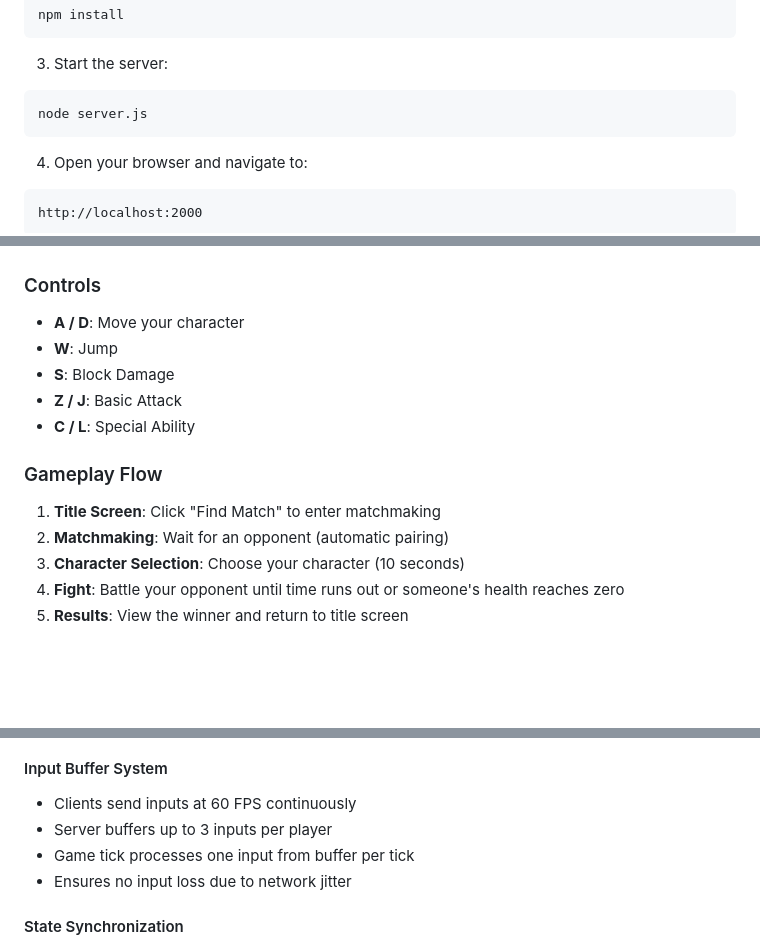
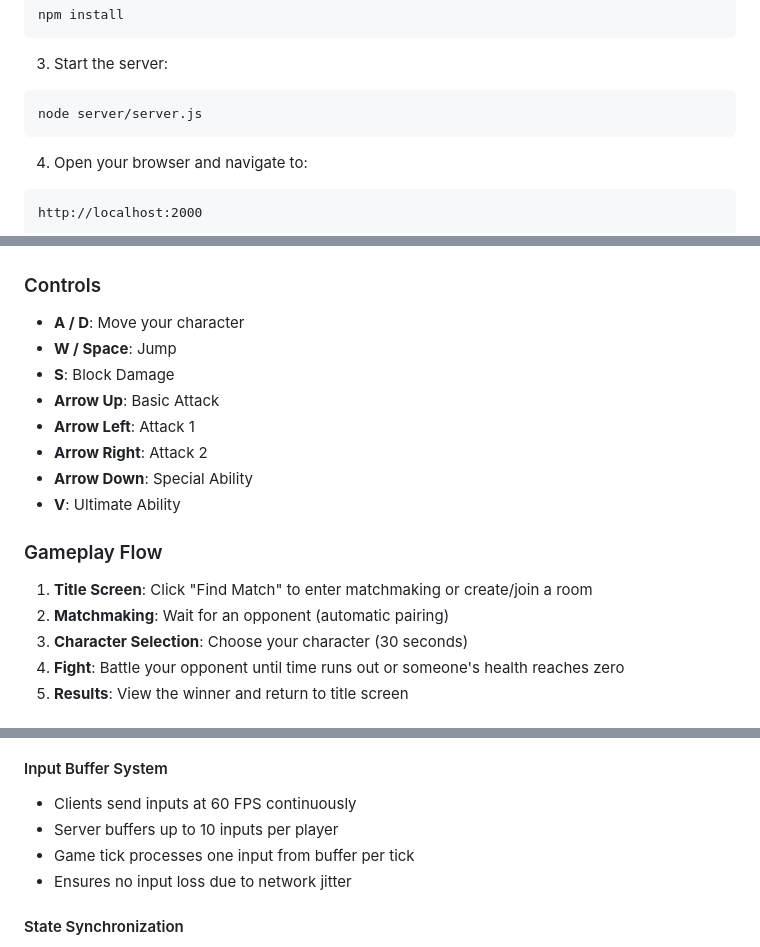
Before and after one commit to Sharior13/pixel-fighter-2d, a Markdown page: README.md, 3 parts joined by grey strips. Rendered like a GitHub page; blank space fills up the shorter version.

````diff
--- a/README.md
+++ b/README.md
@@ -34,7 +34,7 @@ npm install
 
 3. Start the server:
 ```bash
-node server.js
+node server/server.js
 ```
 
 4. Open your browser and navigate to:
@@ -72,16 +72,19 @@ project-root/
 ### Controls
 
 - **A / D**: Move your character
-- **W**: Jump
+- **W / Space**: Jump
 - **S**: Block Damage
-- **Z / J**: Basic Attack
-- **C / L**: Special Ability
+- **Arrow Up**: Basic Attack
+- **Arrow Left**: Attack 1
+- **Arrow Right**: Attack 2
+- **Arrow Down**: Special Ability
+- **V**: Ultimate Ability
 
 ### Gameplay Flow
 
-1. **Title Screen**: Click "Find Match" to enter matchmaking
+1. **Title Screen**: Click "Find Match" to enter matchmaking or create/join a room
 2. **Matchmaking**: Wait for an opponent (automatic pairing)
-3. **Character Selection**: Choose your character (10 seconds)
+3. **Character Selection**: Choose your character (30 seconds)
 4. **Fight**: Battle your opponent until time runs out or someone's health reaches zero
 5. **Results**: View the winner and return to title screen
 
@@ -99,7 +102,7 @@ The game uses a server-authoritative architecture where:
 
 #### Input Buffer System
 - Clients send inputs at 60 FPS continuously
-- Server buffers up to 3 inputs per player
+- Server buffers up to 10 inputs per player
 - Game tick processes one input from buffer per tick
 - Ensures no input loss due to network jitter
 
````
Also changed, not shown: other parts of README.md (+0 -1 lines).
